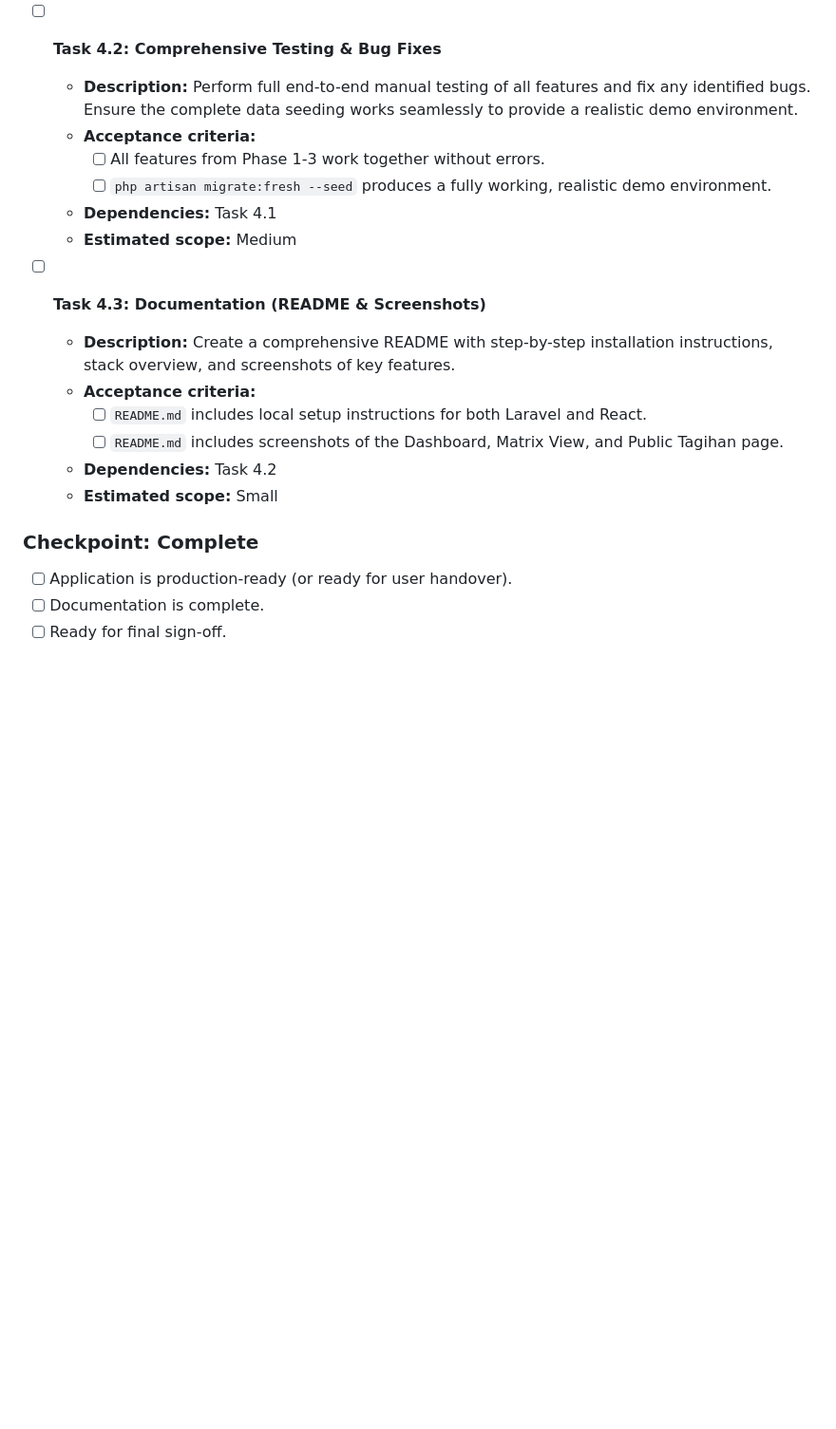
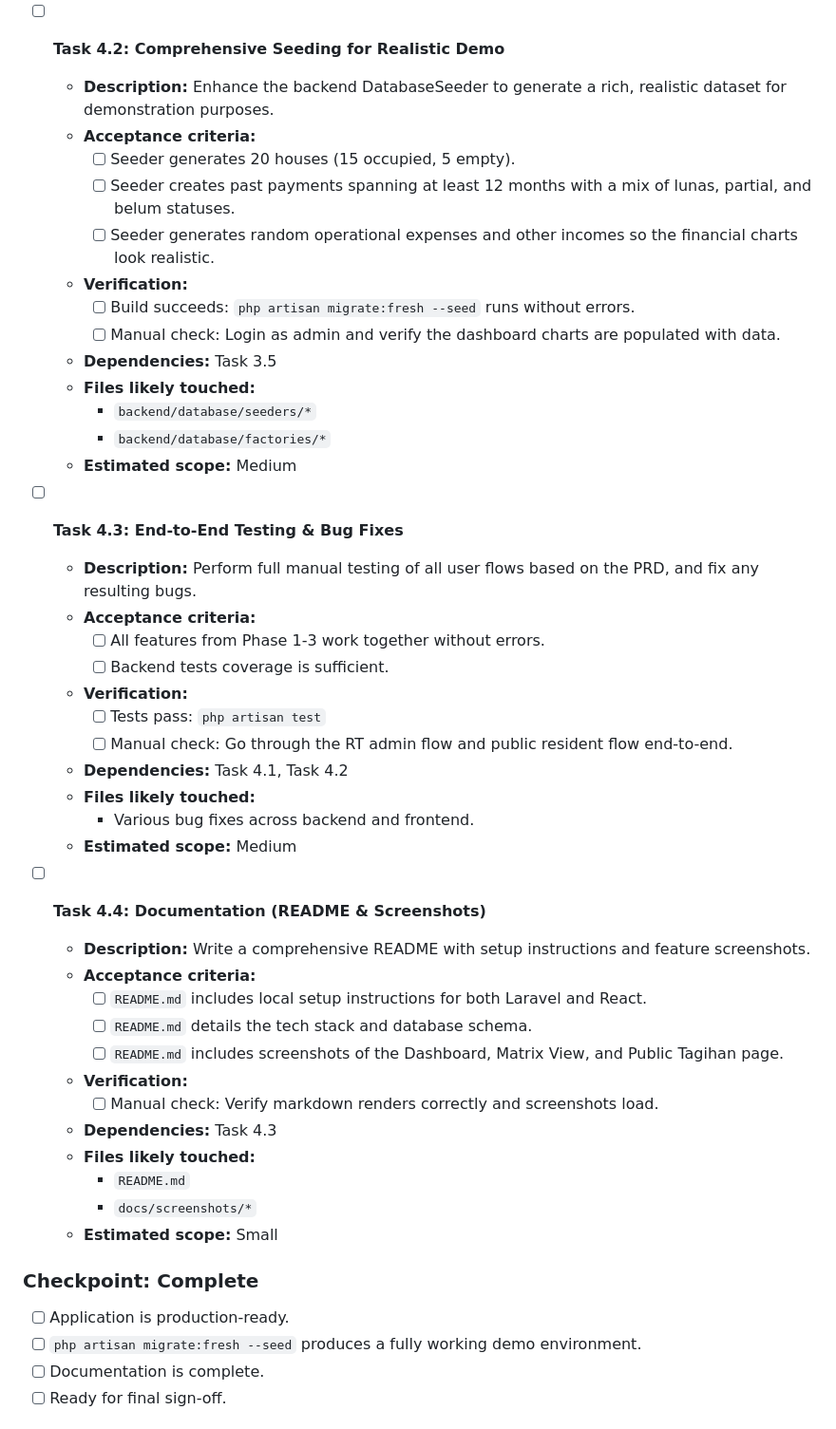
Before and after one commit to zakishaquille/rt-information-system, a Markdown page: docs/PLAN-TASK-BREAKDOWN.md, the part around one of its changes. Shown at 95% size. GitHub-like rendering; blank space fills up the shorter version.

```diff
--- a/docs/PLAN-TASK-BREAKDOWN.md
+++ b/docs/PLAN-TASK-BREAKDOWN.md
@@ -168,23 +223,50 @@ Breaking down the RTIS specification into vertically sliced, implementable tasks
   - **Estimated scope:** Medium
 
-- [ ] **Task 4.2: Comprehensive Testing & Bug Fixes**
-  - **Description:** Perform full end-to-end manual testing of all features and fix any identified bugs. Ensure the complete data seeding works seamlessly to provide a realistic demo environment.
+- [ ] **Task 4.2: Comprehensive Seeding for Realistic Demo**
+  - **Description:** Enhance the backend DatabaseSeeder to generate a rich, realistic dataset for demonstration purposes.
+  - **Acceptance criteria:**
+    - [ ] Seeder generates 20 houses (15 occupied, 5 empty).
+    - [ ] Seeder creates past payments spanning at least 12 months with a mix of lunas, partial, and belum statuses.
+    - [ ] Seeder generates random operational expenses and other incomes so the financial charts look realistic.
+  - **Verification:**
+    - [ ] Build succeeds: `php artisan migrate:fresh --seed` runs without errors.
+    - [ ] Manual check: Login as admin and verify the dashboard charts are populated with data.
+  - **Dependencies:** Task 3.5
+  - **Files likely touched:**
+    - `backend/database/seeders/*`
+    - `backend/database/factories/*`
+  - **Estimated scope:** Medium
+
+- [ ] **Task 4.3: End-to-End Testing & Bug Fixes**
+  - **Description:** Perform full manual testing of all user flows based on the PRD, and fix any resulting bugs.
   - **Acceptance criteria:**
     - [ ] All features from Phase 1-3 work together without errors.
-    - [ ] `php artisan migrate:fresh --seed` produces a fully working, realistic demo environment.
-  - **Dependencies:** Task 4.1
+    - [ ] Backend tests coverage is sufficient.
+  - **Verification:**
+    - [ ] Tests pass: `php artisan test`
+    - [ ] Manual check: Go through the RT admin flow and public resident flow end-to-end.
+  - **Dependencies:** Task 4.1, Task 4.2
+  - **Files likely touched:**
+    - Various bug fixes across backend and frontend.
   - **Estimated scope:** Medium
 
-- [ ] **Task 4.3: Documentation (README & Screenshots)**
-  - **Description:** Create a comprehensive README with step-by-step installation instructions, stack overview, and screenshots of key features.
+- [ ] **Task 4.4: Documentation (README & Screenshots)**
+  - **Description:** Write a comprehensive README with setup instructions and feature screenshots.
   - **Acceptance criteria:**
     - [ ] `README.md` includes local setup instructions for both Laravel and React.
+    - [ ] `README.md` details the tech stack and database schema.
     - [ ] `README.md` includes screenshots of the Dashboard, Matrix View, and Public Tagihan page.
-  - **Dependencies:** Task 4.2
+  - **Verification:**
+    - [ ] Manual check: Verify markdown renders correctly and screenshots load.
+  - **Dependencies:** Task 4.3
+  - **Files likely touched:**
+    - `README.md`
+    - `docs/screenshots/*`
   - **Estimated scope:** Small
 
 ### Checkpoint: Complete
-- [ ] Application is production-ready (or ready for user handover).
+- [ ] Application is production-ready.
+- [ ] `php artisan migrate:fresh --seed` produces a fully working demo environment.
 - [ ] Documentation is complete.
 - [ ] Ready for final sign-off.
 
```
Also changed, not shown: other parts of docs/PLAN-TASK-BREAKDOWN.md (+81 -26 lines).
